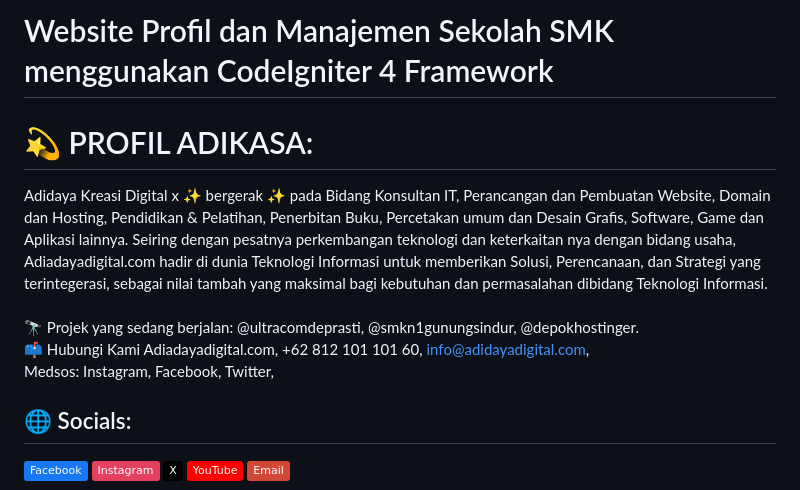
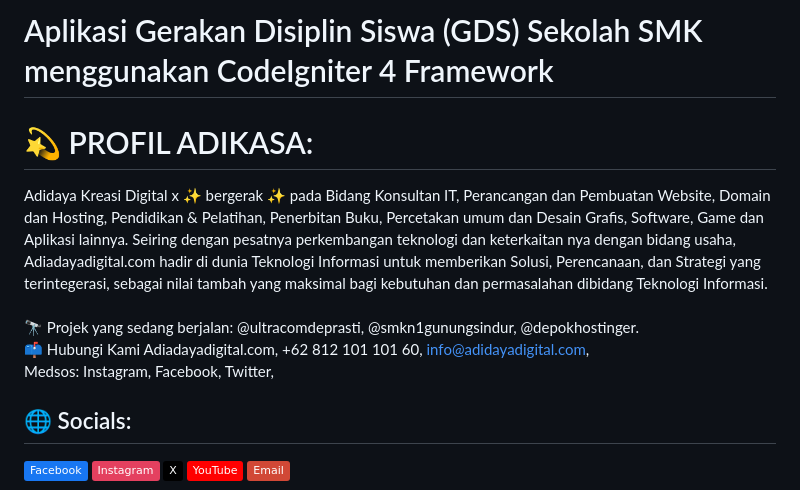
Before and after one commit to Adikasa/Pembinaan_Karakter_SMKN1Gs, a Markdown page: README.md, the part around the change. Rendered like a GitHub page; badges without logos.

```diff
--- a/README.md
+++ b/README.md
@@ -1,8 +1,7 @@
-# Website Profil dan Manajemen Sekolah SMK menggunakan CodeIgniter 4 Framework
+# Aplikasi Gerakan Disiplin Siswa (GDS) Sekolah SMK menggunakan CodeIgniter 4 Framework
 
 # 💫 PROFIL ADIKASA:
 Adidaya Kreasi Digital x ✨ bergerak ✨ pada Bidang Konsultan IT, Perancangan dan Pembuatan Website, Domain dan Hosting, Pendidikan & Pelatihan, Penerbitan Buku, Percetakan umum dan Desain Grafis, Software, Game dan Aplikasi lainnya. Seiring dengan pesatnya perkembangan teknologi dan keterkaitan nya dengan bidang usaha, Adiadayadigital.com hadir di dunia Teknologi Informasi untuk memberikan Solusi, Perencanaan, dan Strategi yang terintegerasi, sebagai nilai tambah yang maksimal bagi kebutuhan dan permasalahan dibidang Teknologi Informasi.<br><br>🔭 Projek yang sedang berjalan: @ultracomdeprasti, @smkn1gunungsindur, @depokhostinger.<br>📫 Hubungi Kami Adiadayadigital.com, +62 812 101 101 60, info@adidayadigital.com,<br>Medsos: Instagram, Facebook, Twitter,
-
 
 ## 🌐 Socials:
 [![Facebook](https://img.shields.io/badge/Facebook-%231877F2.svg?logo=Facebook&logoColor=white)](https://facebook.com/Adi-Daya/100088190787506) [![Instagram](https://img.shields.io/badge/Instagram-%23E4405F.svg?logo=Instagram&logoColor=white)](https://instagram.com/adidayakreasidigital) [![X](https://img.shields.io/badge/X-black.svg?logo=X&logoColor=white)](https://x.com/Adidayadigital) [![YouTube](https://img.shields.io/badge/YouTube-%23FF0000.svg?logo=YouTube&logoColor=white)](https://youtube.com/@UCSK5Q3TLoyFAZSrVLSj7IiQ) [![email](https://img.shields.io/badge/Email-D14836?logo=gmail&logoColor=white)](mailto:info@adidayadigital.com)
```
